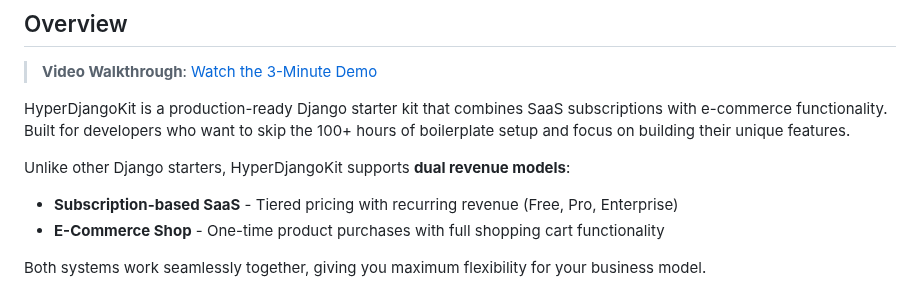
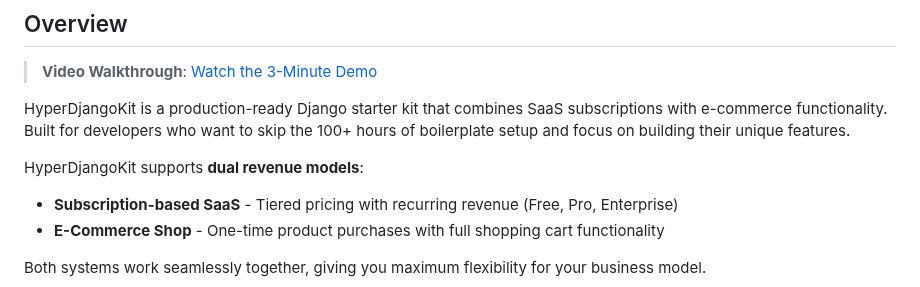
Before and after one commit to MarcusL11/hyper-django-kit, a Markdown page: README.md, the part around one of its changes. GitHub-like rendering.

```diff
--- a/README.md
+++ b/README.md
@@ -12,7 +13,7 @@
 
 HyperDjangoKit is a production-ready Django starter kit that combines SaaS subscriptions with e-commerce functionality. Built for developers who want to skip the 100+ hours of boilerplate setup and focus on building their unique features.
 
-Unlike other Django starters, HyperDjangoKit supports **dual revenue models**:
+HyperDjangoKit supports **dual revenue models**:
 
 - **Subscription-based SaaS** - Tiered pricing with recurring revenue (Free, Pro, Enterprise)
 - **E-Commerce Shop** - One-time product purchases with full shopping cart functionality
```
Also changed, not shown: other parts of README.md (+1 -0 lines).
